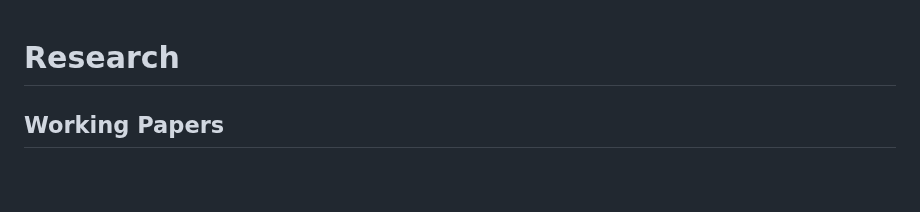
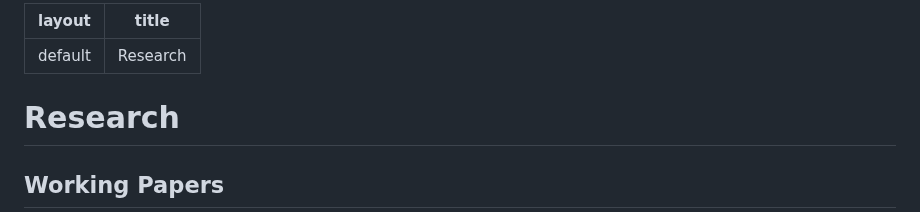
Before and after one commit to veresmal/veretennik_lena, a Markdown page: research.md, the part around the change. Rendered like a GitHub page; blank space fills up the shorter version.

```diff
--- a/research.md
+++ b/research.md
@@ -1,3 +1,9 @@
+---
+layout: default
+title: Research
+---
+
+
 # Research
 
 ## Working Papers
```
